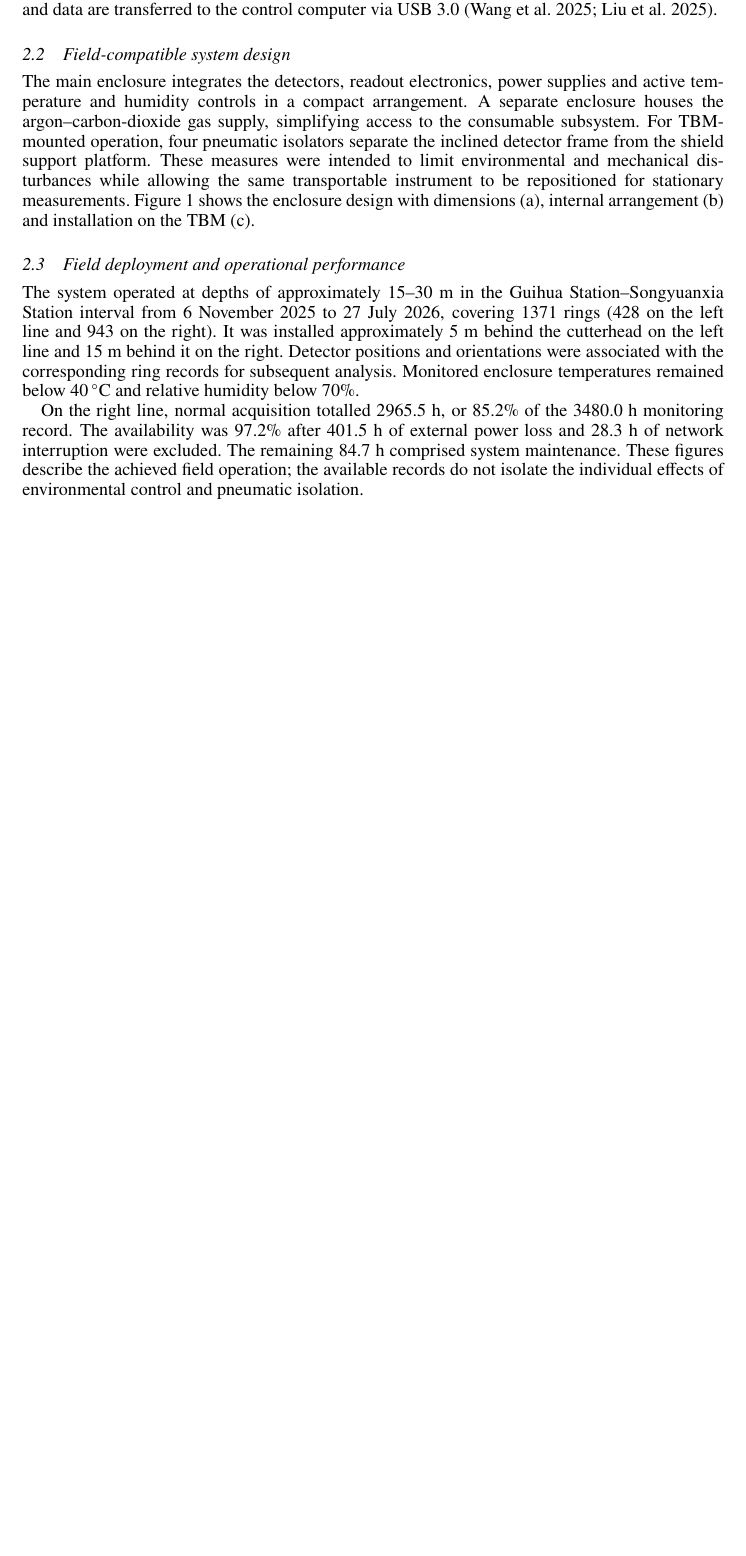
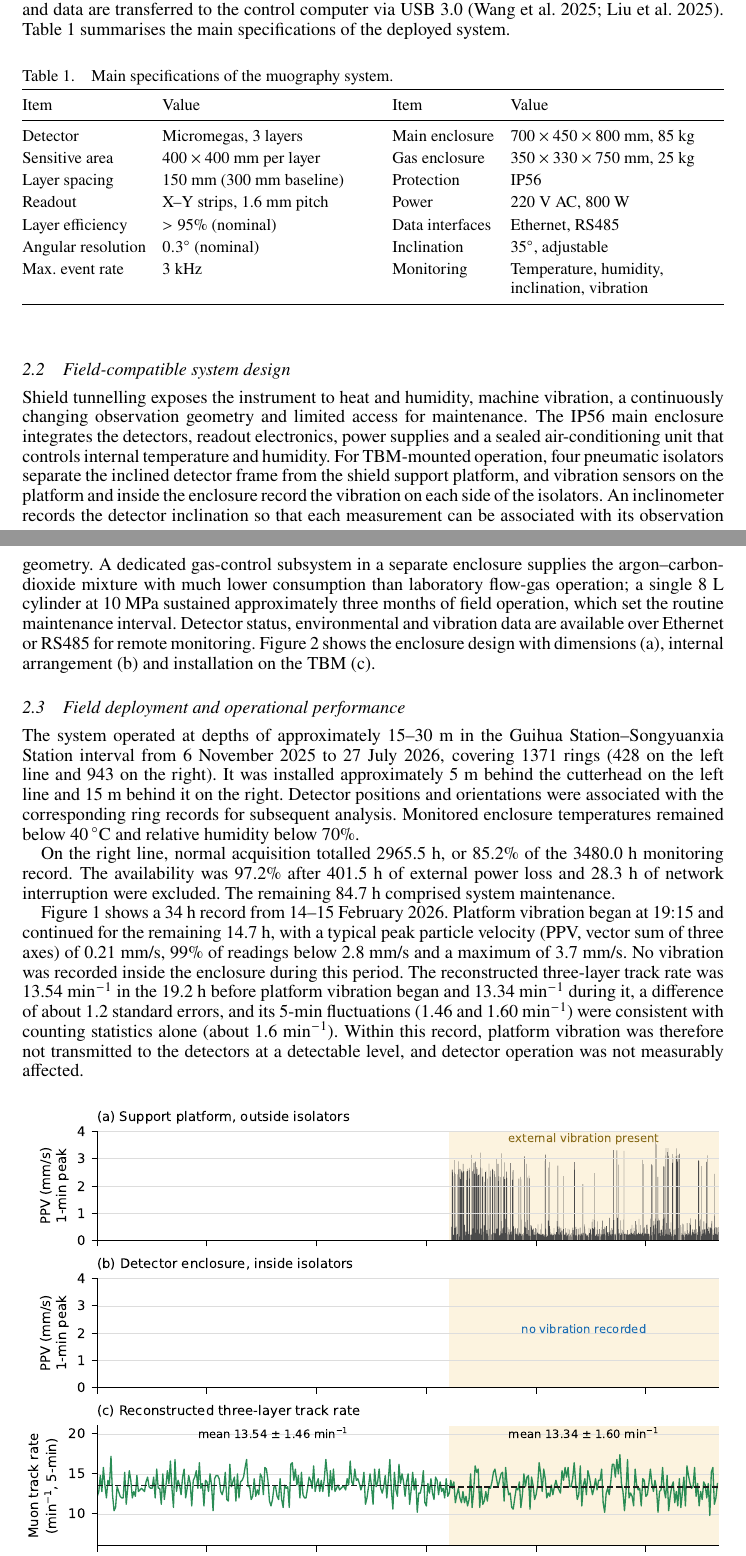
Before and after one commit to ufan/wtc2017, a LaTeX document (draft.tex): part of page 2 of 9 before the commit and two parts of pages 2 and 3 of 10 after it, the two joined at a grey line, cut so that both start at the same text, the shorter picture padded with empty space. Compiled offline with pdfLaTeX.

Commit message:
Section 2: add spec table, tunnel-condition design, gas supply and vibration isolation result
Co-Authored-By: Claude Opus 5.5 (1M context) <noreply@anthropic.com>
Claude-Session: https://claude.ai/code/session_01K8wK2qWP8RiKnz4ePcStPr

```diff
--- a/draft.tex
+++ b/draft.tex
@@ -92,12 +92,35 @@
 
 \section{MUOGRAPHY SYSTEM AND FIELD PERFORMANCE}
 \subsection{Detector and tracking principle}
-The tracking unit comprises three thermally bonded Micromegas layers, each with a $40\times40$~cm$^2$ sensitive area and separated by approximately 15~cm \autocite{feng2021thermal}. Orthogonal strip readouts provide two-dimensional hit positions with an effective pitch of 1.6~mm, allowing each muon trajectory to be reconstructed by fitting hits across the three layers. Compact front-end cards digitise the signals, while a central data acquisition board forms inter-layer coincidences and aggregates the events. Optical fibres connect the front-end electronics to the acquisition board, and data are transferred to the control computer via USB~3.0 \autocite{wang2025readout,liu2025backend}.
+The tracking unit comprises three thermally bonded Micromegas layers, each with a $40\times40$~cm$^2$ sensitive area and separated by approximately 15~cm \autocite{feng2021thermal}. Orthogonal strip readouts provide two-dimensional hit positions with an effective pitch of 1.6~mm, allowing each muon trajectory to be reconstructed by fitting hits across the three layers. Compact front-end cards digitise the signals, while a central data acquisition board forms inter-layer coincidences and aggregates the events. Optical fibres connect the front-end electronics to the acquisition board, and data are transferred to the control computer via USB~3.0 \autocite{wang2025readout,liu2025backend}. Table~\ref{tab:specs} summarises the main specifications of the deployed system.
+
+\begin{table}[htbp]
+\caption{Main specifications of the muography system.}
+\label{tab:specs}\centering
+\fontsize{10pt}{12pt}\selectfont
+\renewcommand{\arraystretch}{1.12}
+\setlength{\tabcolsep}{5pt}
+\begin{tabularx}{\textwidth}{@{}l>{\raggedright\arraybackslash}Xl>{\raggedright\arraybackslash}X@{}}
+\toprule
+Item & Value & Item & Value\\
+\midrule
+Detector & Micromegas, 3 layers & Main enclosure & $700\times450\times800$~mm, 85~kg\\
+Sensitive area & $400\times400$~mm per layer & Gas enclosure & $350\times330\times750$~mm, 25~kg\\
+Layer spacing & 150~mm (300~mm baseline) & Protection & IP56\\
+Readout & X--Y strips, 1.6~mm pitch & Power & 220~V AC, 800~W\\
+Layer efficiency & $>95\%$ (nominal) & Data interfaces & Ethernet, RS485\\
+Angular resolution & $0.3^\circ$ (nominal) & Inclination & $35^\circ$, adjustable\\
+Max.\ event rate & 3~kHz & Monitoring & Temperature, humidity, inclination, vibration\\
+\bottomrule
+\end{tabularx}
+\end{table}
 
 \subsection{Field-compatible system design}
-The main enclosure integrates the detectors, readout electronics, power supplies and active temperature and humidity controls in a compact arrangement. A separate enclosure houses the argon--carbon-dioxide gas supply, simplifying access to the consumable subsystem. For TBM-mounted operation, four pneumatic isolators separate the inclined detector frame from the shield support platform. These measures were intended to limit environmental and mechanical disturbances while allowing the same transportable instrument to be repositioned for stationary measurements. Figure~\ref{fig:installation} shows the enclosure design with dimensions (a), internal arrangement (b) and installation on the TBM (c).
+Shield tunnelling exposes the instrument to heat and humidity, machine vibration, a continuously changing observation geometry and limited access for maintenance. The IP56 main enclosure integrates the detectors, readout electronics, power supplies and a sealed air-conditioning unit that controls internal temperature and humidity. For TBM-mounted operation, four pneumatic isolators separate the inclined detector frame from the shield support platform, and vibration sensors on the platform and inside the enclosure record the vibration on each side of the isolators. An inclinometer records the detector inclination so that each measurement can be associated with its observation geometry. A dedicated gas-control subsystem in a separate enclosure supplies the argon--carbon-dioxide mixture with much lower consumption than laboratory flow-gas operation; a single 8~L cylinder at 10~MPa sustained approximately three months of field operation, which set the routine maintenance interval. Detector status, environmental and vibration data are available over Ethernet or RS485 for remote monitoring. Figure~\ref{fig:installation} shows the enclosure design with dimensions (a), internal arrangement (b) and installation on the TBM (c).
 
 \subsection{Field deployment and operational performance}
 The system operated at depths of approximately 15--30~m in the Guihua Station--Songyuanxia Station interval from 6~November~2025 to 27~July~2026, covering 1371 rings (428 on the left line and 943 on the right). It was installed approximately 5~m behind the cutterhead on the left line and 15~m behind it on the right. Detector positions and orientations were associated with the corresponding ring records for subsequent analysis. Monitored enclosure temperatures remained below $40\,^{\circ}$C and relative humidity below 70\%.
 
-On the right line, normal acquisition totalled 2965.5~h, or 85.2\% of the 3480.0~h monitoring record. The availability was 97.2\% after 401.5~h of external power loss and 28.3~h of network interruption were excluded. The remaining 84.7~h comprised system maintenance. These figures describe the achieved field operation; the available records do not isolate the individual effects of environmental control and pneumatic isolation.
+On the right line, normal acquisition totalled 2965.5~h, or 85.2\% of the 3480.0~h monitoring record. The availability was 97.2\% after 401.5~h of external power loss and 28.3~h of network interruption were excluded. The remaining 84.7~h comprised system maintenance.
+
+Figure~\ref{fig:vibration} shows a 34~h record from 14--15 February 2026. Platform vibration began at 19:15 and continued for the remaining 14.7~h, with a typical peak particle velocity (PPV, vector sum of three axes) of 0.21~mm/s, 99\% of readings below 2.8~mm/s and a maximum of 3.7~mm/s. No vibration was recorded inside the enclosure during this period. The reconstructed three-layer track rate was 13.54~min$^{-1}$ in the 19.2~h before platform vibration began and 13.34~min$^{-1}$ during it, a difference of about 1.2 standard errors, and its 5-min fluctuations (1.46 and 1.60~min$^{-1}$) were consistent with counting statistics alone (about 1.6~min$^{-1}$). Within this record, platform vibration was therefore not transmitted to the detectors at a detectable level, and detector operation was not measurably affected.
```
Also changed, not shown: images/figure_vibration_isolation.pdf (added), draft.tex (13 more changed lines).
